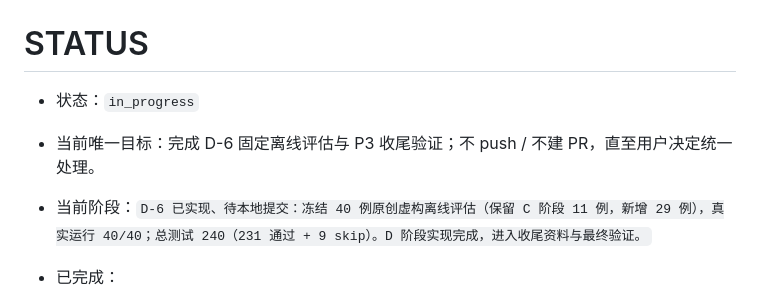
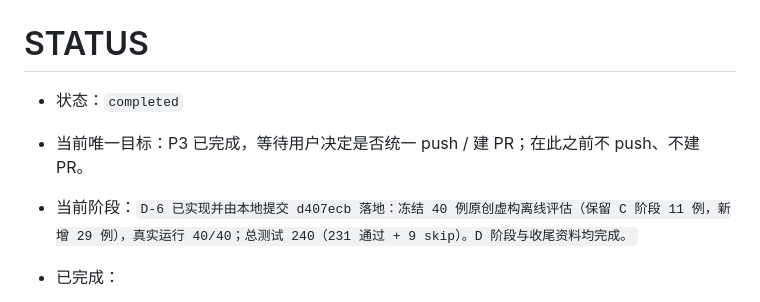
Before and after one commit to rorinhoon-bot/ai-application-portfolio, a Markdown page: projects/03-mcp-tool-server/STATUS.md, the part around the change. Drawn GitHub-style.

```diff
--- a/projects/03-mcp-tool-server/STATUS.md
+++ b/projects/03-mcp-tool-server/STATUS.md
@@ -1,8 +1,8 @@
 # STATUS
 
-- 状态：`in_progress`
-- 当前唯一目标：完成 D-6 固定离线评估与 P3 收尾验证；不 push / 不建 PR，直至用户决定统一处理。
-- 当前阶段：`D-6 已实现、待本地提交：冻结 40 例原创虚构离线评估（保留 C 阶段 11 例，新增 29 例），真实运行 40/40；总测试 240（231 通过 + 9 skip）。D 阶段实现完成，进入收尾资料与最终验证。`
+- 状态：`completed`
+- 当前唯一目标：P3 已完成，等待用户决定是否统一 push / 建 PR；在此之前不 push、不建 PR。
+- 当前阶段：`D-6 已实现并由本地提交 d407ecb 落地：冻结 40 例原创虚构离线评估（保留 C 阶段 11 例，新增 29 例），真实运行 40/40；总测试 240（231 通过 + 9 skip）。D 阶段与收尾资料均完成。`
 - 已完成：
   - 从 P2 最终验收提交 `ba9f061891fed3c4920f5cb922e77d247d6cce83` 创建独立分支 `codex/p3-local-mcp-tool-service`。
   - 固定场景为“本地 MCP 笔记检索与受控任务创建服务”。
```
Also changed, not shown: projects/03-mcp-tool-server/README.md (+1 -1 lines).
